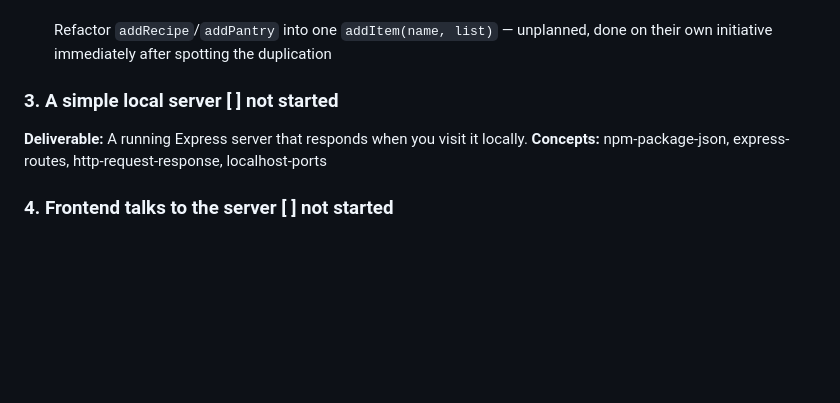
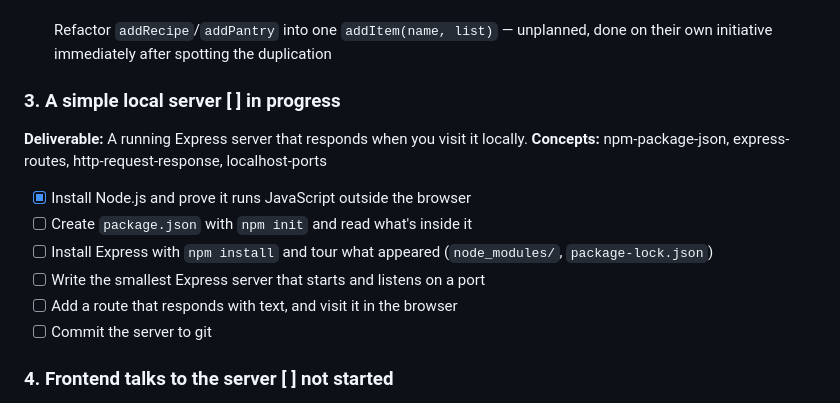
Before and after one commit to YoltzCaden/Reel-A-Recipe, a Markdown page: learning/plan.md, the part around the change. Drawn GitHub-style; blank space fills up the shorter version.

```diff
--- a/learning/plan.md
+++ b/learning/plan.md
@@ -33,9 +33,16 @@
 - [x] Refactor `addRecipe`/`addPantry` into one `addItem(name, list)` — unplanned,
   done on their own initiative immediately after spotting the duplication
 
-### 3. A simple local server  [ ] not started
+### 3. A simple local server  [ ] in progress
 **Deliverable:** A running Express server that responds when you visit it locally.
 **Concepts:** npm-package-json, express-routes, http-request-response, localhost-ports
+
+- [x] Install Node.js and prove it runs JavaScript outside the browser
+- [ ] Create `package.json` with `npm init` and read what's inside it
+- [ ] Install Express with `npm install` and tour what appeared (`node_modules/`, `package-lock.json`)
+- [ ] Write the smallest Express server that starts and listens on a port
+- [ ] Add a route that responds with text, and visit it in the browser
+- [ ] Commit the server to git
 
 ### 4. Frontend talks to the server  [ ] not started
 **Deliverable:** The page fetches recipe data from the Express server instead of using hardcoded JS.
```
Also changed, not shown: learning/knowledge-graph.md (+26 -5 lines).
